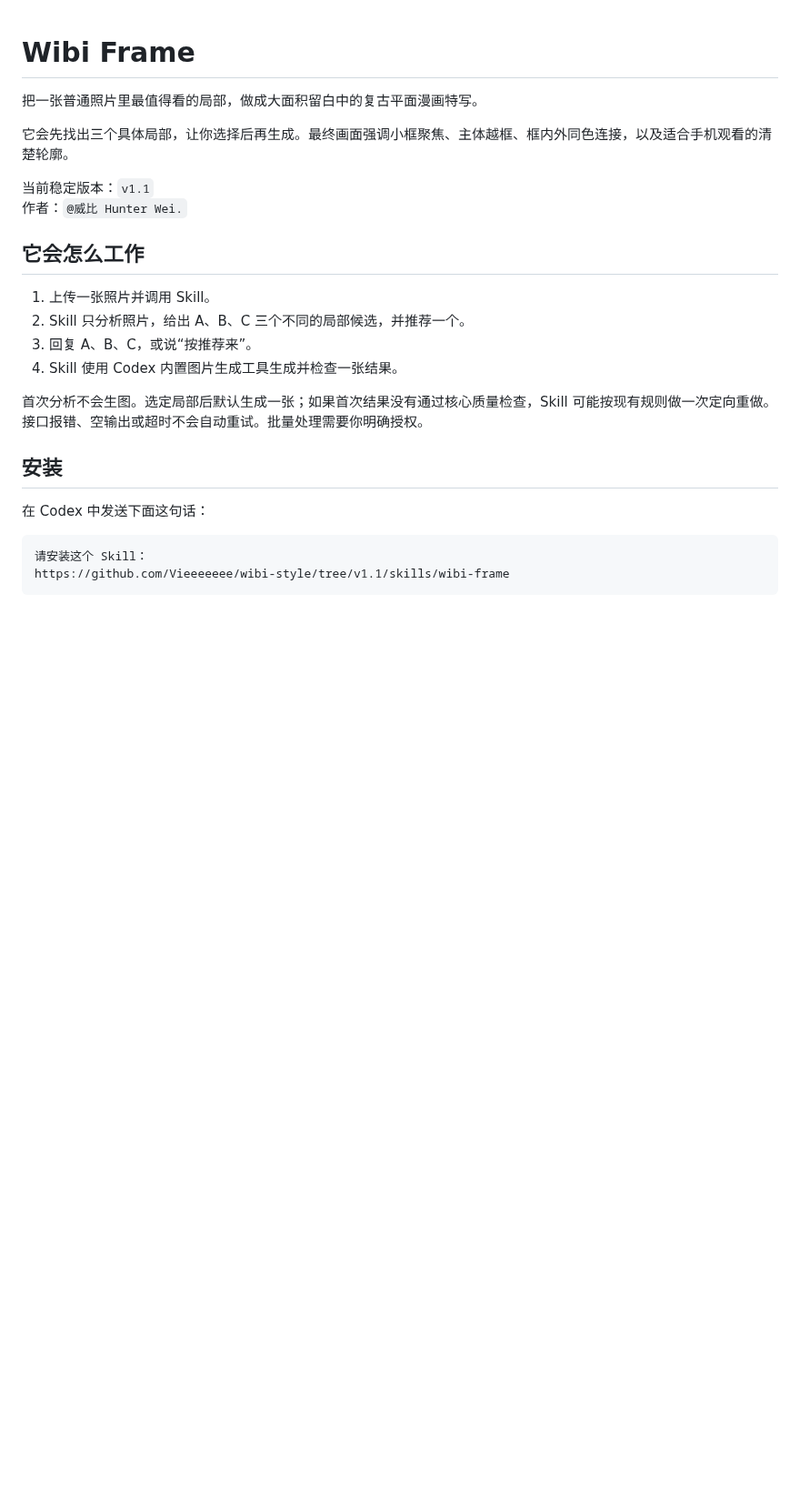
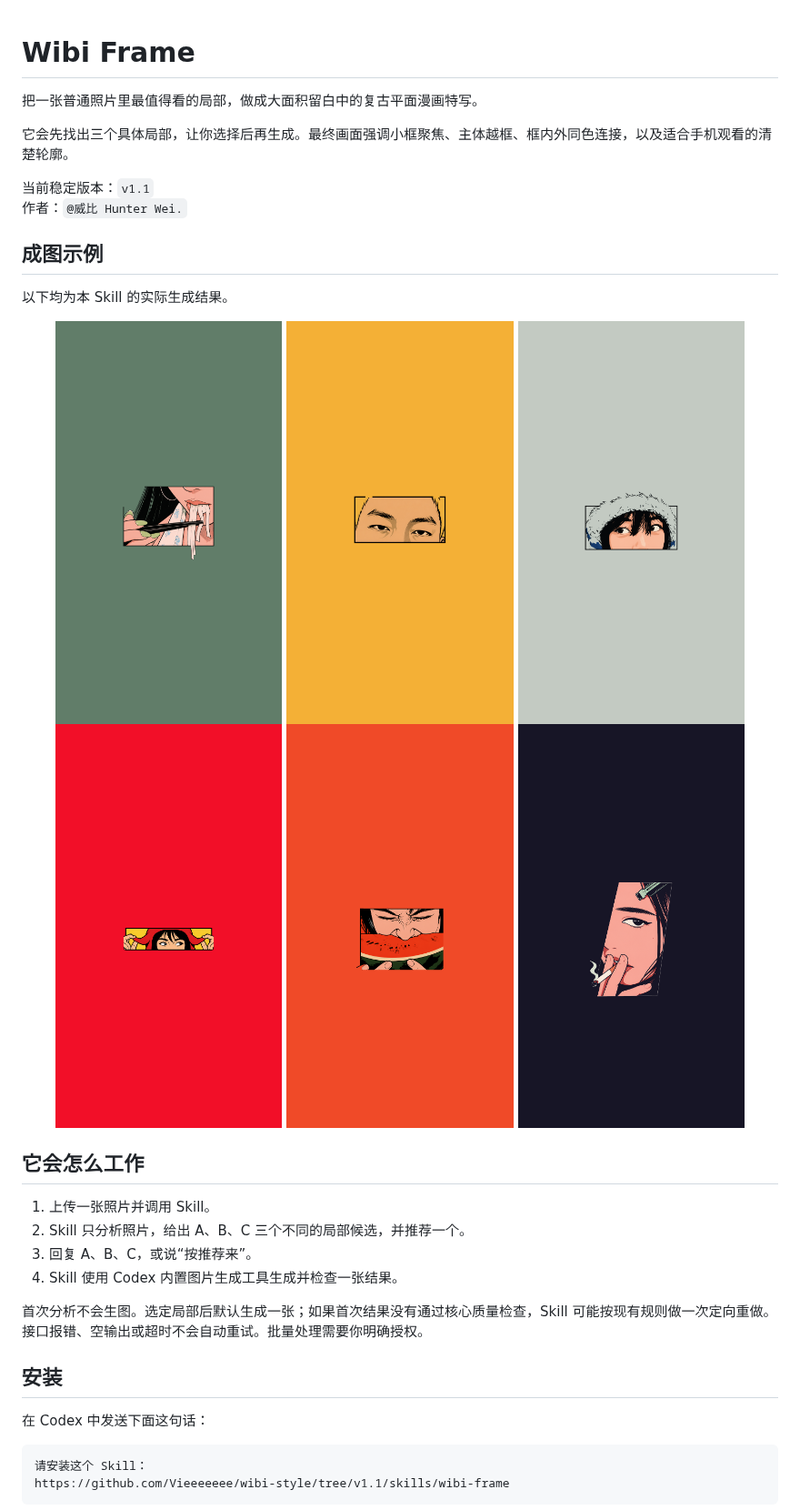
Before and after one commit to Vieeeeeee/wibi-style, a Markdown page: skills/wibi-frame/README.md, the part around the change. Shown at 91% size. Rendered like a GitHub page; pictures changed too: docs/wibi-frame/examples/example-01.png (added), docs/wibi-frame/examples/example-02.png (added), docs/wibi-frame/examples/example-03.png (added); blank space fills up the shorter version.

Commit message:
Add V1.1 output gallery

```diff
--- a/skills/wibi-frame/README.md
+++ b/skills/wibi-frame/README.md
@@ -6,6 +6,20 @@
 
 当前稳定版本：`v1.1`
 作者：`@威比 Hunter Wei.`
+
+## 成图示例
+
+以下均为本 Skill 的实际生成结果。
+
+<p align="center">
+  <img src="https://raw.githubusercontent.com/Vieeeeeee/wibi-style/v1.1/docs/wibi-frame/examples/example-01.png" alt="面条与筷子局部成图" width="30%" />
+  <img src="https://raw.githubusercontent.com/Vieeeeeee/wibi-style/v1.1/docs/wibi-frame/examples/example-02.png" alt="双眼局部成图" width="30%" />
+  <img src="https://raw.githubusercontent.com/Vieeeeeee/wibi-style/v1.1/docs/wibi-frame/examples/example-03.png" alt="帽檐与眼神局部成图" width="30%" />
+  <br />
+  <img src="https://raw.githubusercontent.com/Vieeeeeee/wibi-style/v1.1/docs/wibi-frame/examples/example-04.png" alt="帽子与双手局部成图" width="30%" />
+  <img src="https://raw.githubusercontent.com/Vieeeeeee/wibi-style/v1.1/docs/wibi-frame/examples/example-05.png" alt="西瓜与表情局部成图" width="30%" />
+  <img src="https://raw.githubusercontent.com/Vieeeeeee/wibi-style/v1.1/docs/wibi-frame/examples/example-06.png" alt="侧脸与香烟局部成图" width="30%" />
+</p>
 
 ## 它会怎么工作
 
```
